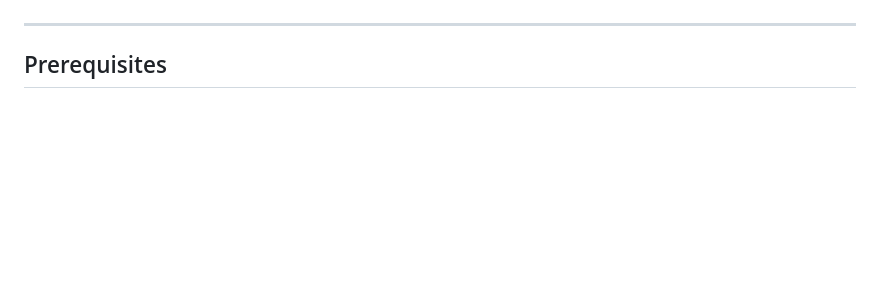
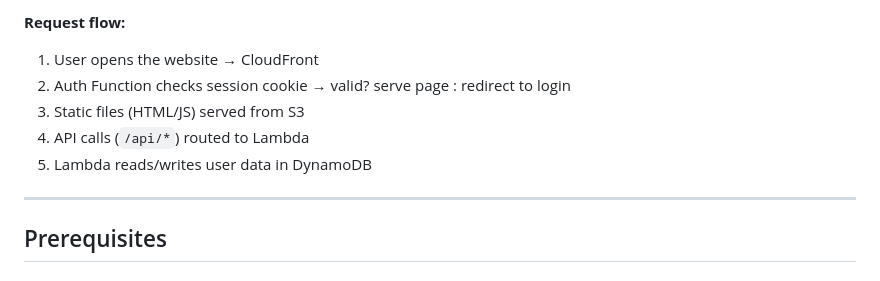
Before and after one commit to JosefKrzywon/pz-helper, a Markdown page: aws/README.md, the part around one of its changes. GitHub-like rendering; blank space fills up the shorter version.

```diff
--- a/aws/README.md
+++ b/aws/README.md
@@ -32,3 +78,9 @@ If you already have a domain elsewhere (Namecheap, GoDaddy, etc.), you can eithe
+**Request flow:**
+1. User opens the website → CloudFront
+2. Auth Function checks session cookie → valid? serve page : redirect to login
+3. Static files (HTML/JS) served from S3
+4. API calls (`/api/*`) routed to Lambda
+5. Lambda reads/writes user data in DynamoDB
 
 ---
 
```
Also changed, not shown: other parts of aws/README.md (+46 -0 lines).
